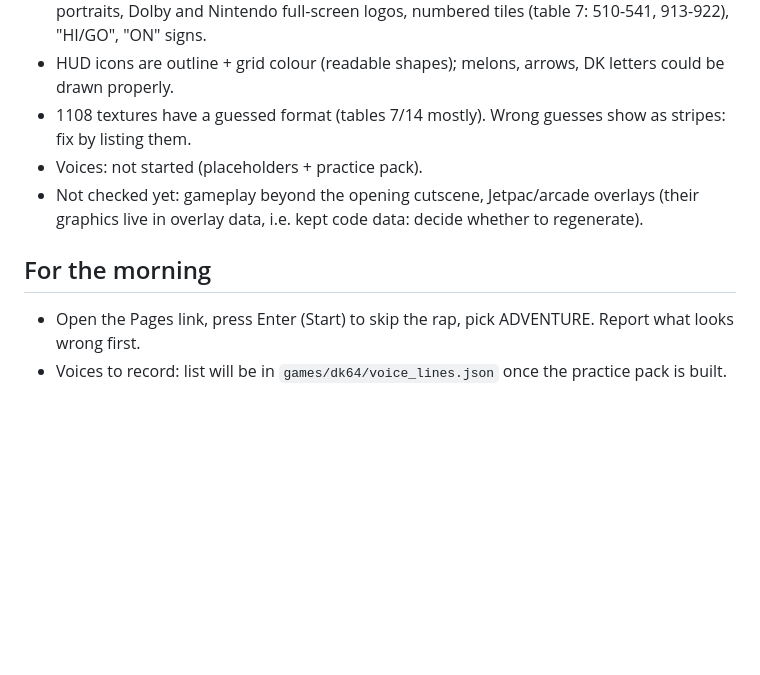
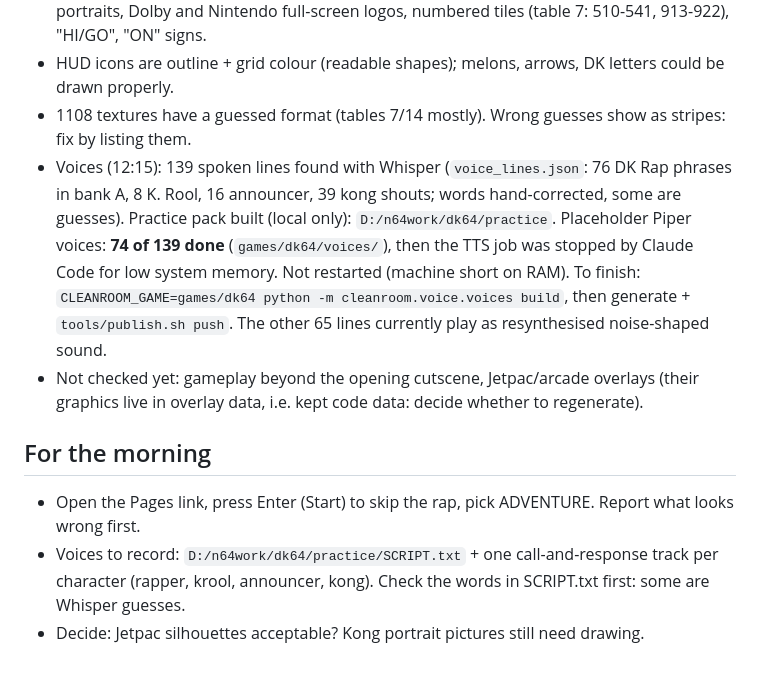
Before and after one commit to andrewnakas/dk64-cleanroom, a Markdown page: STATUS.md, the part around the change. GitHub-like rendering; blank space fills up the shorter version.

Commit message:
STATUS: voices
Co-Authored-By: Claude Opus 5.5 (1M context) <noreply@anthropic.com>

```diff
--- a/STATUS.md
+++ b/STATUS.md
@@ -48,10 +48,17 @@
   and Nintendo full-screen logos, numbered tiles (table 7: 510-541, 913-922), "HI/GO", "ON" signs.
 - HUD icons are outline + grid colour (readable shapes); melons, arrows, DK letters could be drawn properly.
 - 1108 textures have a guessed format (tables 7/14 mostly). Wrong guesses show as stripes: fix by listing them.
-- Voices: not started (placeholders + practice pack).
+- Voices (12:15): 139 spoken lines found with Whisper (`voice_lines.json`: 76 DK Rap phrases in bank A, 8 K. Rool,
+  16 announcer, 39 kong shouts; words hand-corrected, some are guesses). Practice pack built (local only):
+  `D:/n64work/dk64/practice`. Placeholder Piper voices: **74 of 139 done** (`games/dk64/voices/`), then the TTS job was
+  stopped by Claude Code for low system memory. Not restarted (machine short on RAM). To finish:
+  `CLEANROOM_GAME=games/dk64 python -m cleanroom.voice.voices build`, then generate + `tools/publish.sh push`.
+  The other 65 lines currently play as resynthesised noise-shaped sound.
 - Not checked yet: gameplay beyond the opening cutscene, Jetpac/arcade overlays (their graphics live in overlay
   data, i.e. kept code data: decide whether to regenerate).
 
 ## For the morning
 - Open the Pages link, press Enter (Start) to skip the rap, pick ADVENTURE. Report what looks wrong first.
-- Voices to record: list will be in `games/dk64/voice_lines.json` once the practice pack is built.
+- Voices to record: `D:/n64work/dk64/practice/SCRIPT.txt` + one call-and-response track per character
+  (rapper, krool, announcer, kong). Check the words in SCRIPT.txt first: some are Whisper guesses.
+- Decide: Jetpac silhouettes acceptable? Kong portrait pictures still need drawing.
```
